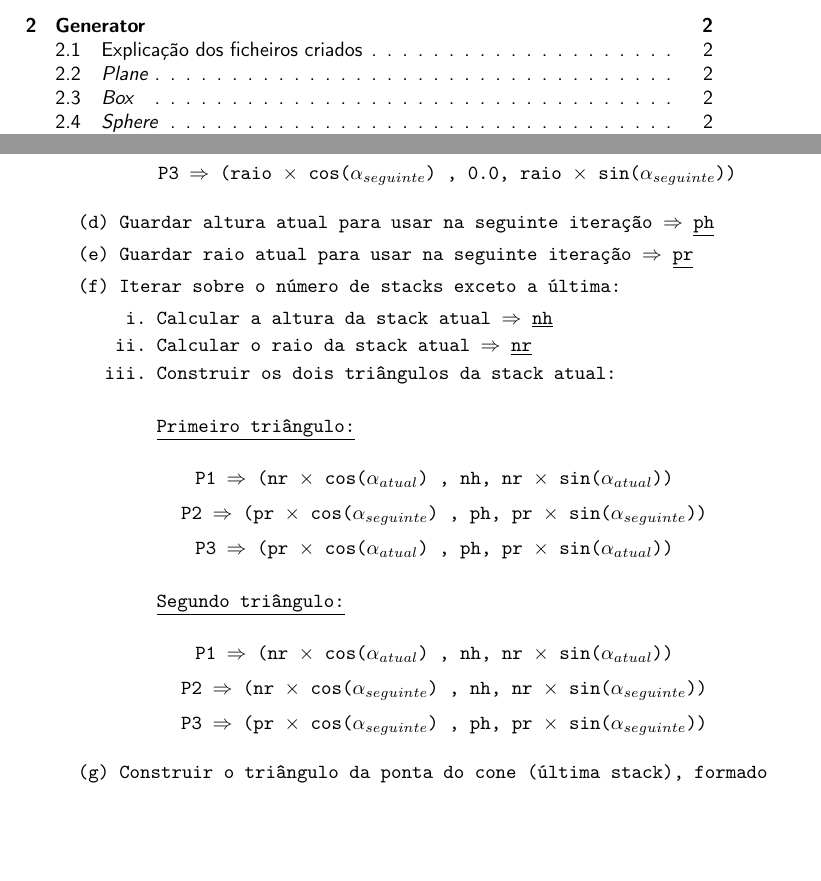
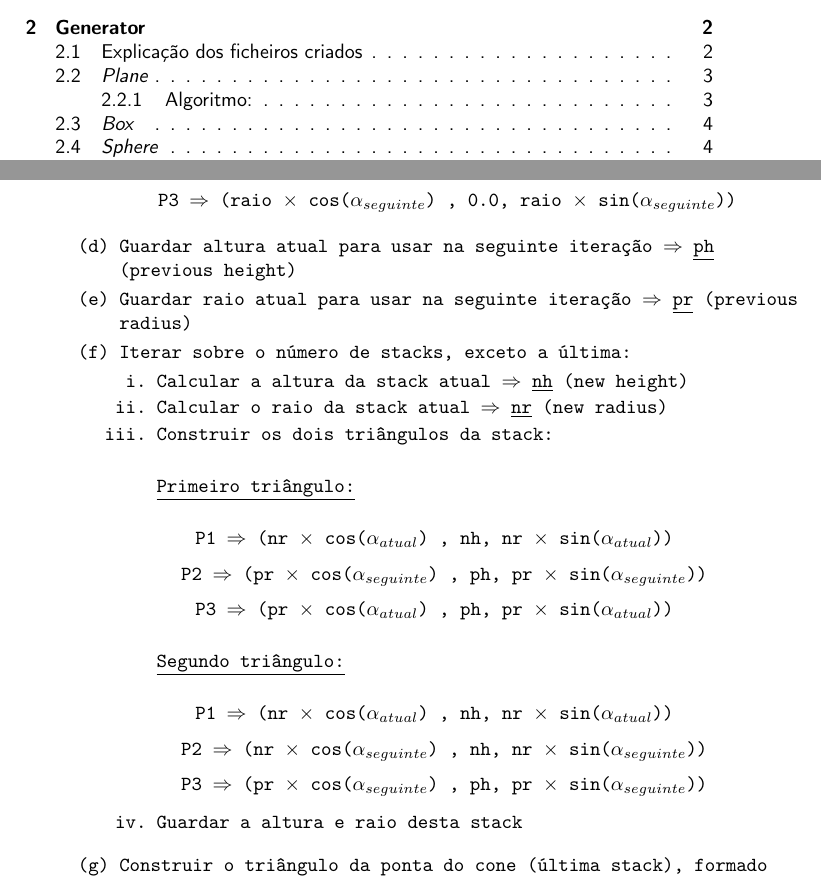
Before and after one commit to joaop21/ComputerGraphics_Assignment, a LaTeX paper (Fase1/Report/report.tex): two parts of pages 1 and 4 of 6 before the commit and two parts of pages 1 and 6 of 8 after it, joined at a grey line, cut so that both start at the same text, the shorter picture padded with empty space. Compiled offline with pdfLaTeX.

Commit message:
report plane done

```diff
--- a/Fase1/Report/report.tex
+++ b/Fase1/Report/report.tex
@@ -164,14 +176,14 @@ $$ altura\_stack = \frac{altura}{stacks} \times numero\_stacks $$
 
     \vspace{0.3cm}
 
-    \item Guardar altura atual para usar na seguinte iteração $\Rightarrow$ \underline{ph}
-    \item Guardar raio atual para usar na seguinte iteração $\Rightarrow$ \underline{pr}
+    \item Guardar altura atual para usar na seguinte iteração $\Rightarrow$ \underline{ph} (previous height)
+    \item Guardar raio atual para usar na seguinte iteração $\Rightarrow$ \underline{pr} (previous radius)
 
-    \item Iterar sobre o número de stacks exceto a última:
+    \item Iterar sobre o número de stacks, exceto a última:
     \begin{enumerate}
-      \item Calcular a altura da stack atual $\Rightarrow$ \underline{nh}
-      \item Calcular o raio da stack atual $\Rightarrow$ \underline{nr}
-      \item Construir os dois triângulos da stack atual:
+      \item Calcular a altura da stack atual $\Rightarrow$ \underline{nh} (new height)
+      \item Calcular o raio da stack atual $\Rightarrow$ \underline{nr} (new radius)
+      \item Construir os dois triângulos da stack:
 
       \vspace{0.5cm}
 
@@ -205,8 +217,11 @@ $$ altura\_stack = \frac{altura}{stacks} \times numero\_stacks $$
 
           \hspace{0.25cm} P3 $\Rightarrow$ (pr $\times$ cos($\alpha_{seguinte}$) , ph, pr $\times$ sin($\alpha_{seguinte}$))
 
-      \vspace{0.3cm}
+      \vspace{0.2cm}
+      \item Guardar a altura e raio desta stack
     \end{enumerate}
+
+    \vspace{0.2cm}
 
     \item Construir o triângulo da ponta do cone (última stack), formado pelos pontos:
 
```
Also changed, not shown: Fase1/Report/report.tex (18 more changed lines), 1 other file.
